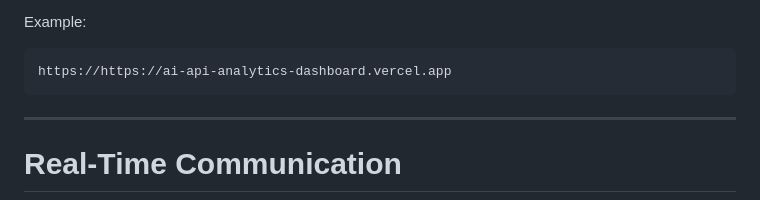
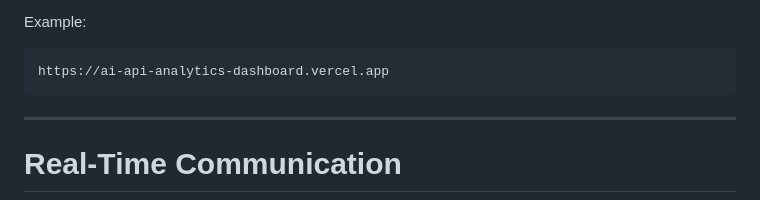
Before and after one commit to JAHNAVI251203/ai-api-analytics-platform, a Markdown page: docs/DEPLOYMENT.md, the part around the change. Rendered like a GitHub page.

````diff
--- a/docs/DEPLOYMENT.md
+++ b/docs/DEPLOYMENT.md
@@ -208,7 +208,7 @@ Vercel automatically:
 Example:
 
 ```text
-https://https://ai-api-analytics-dashboard.vercel.app
+https://ai-api-analytics-dashboard.vercel.app
 ```
 
 ---
````
Also changed, not shown: README.md (+2 -2 lines).
